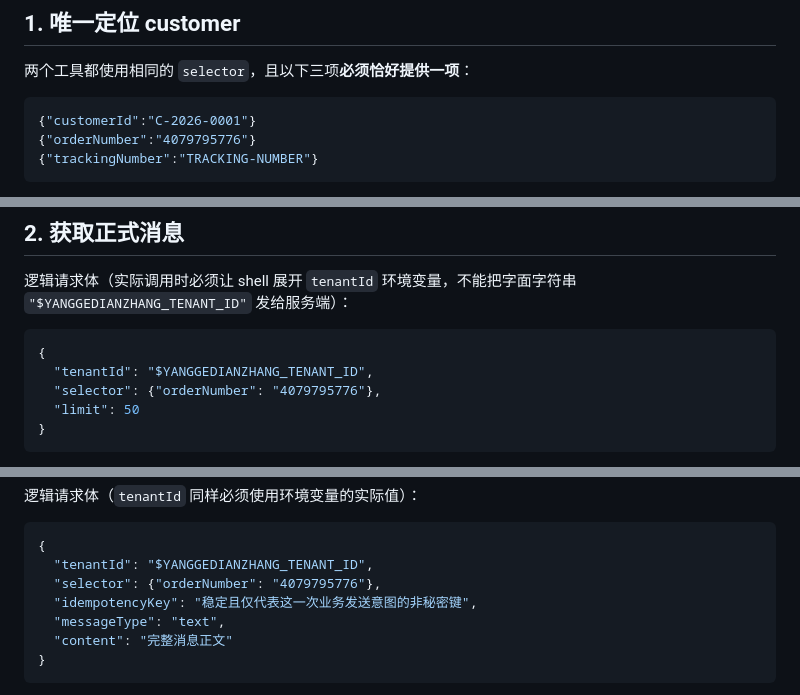
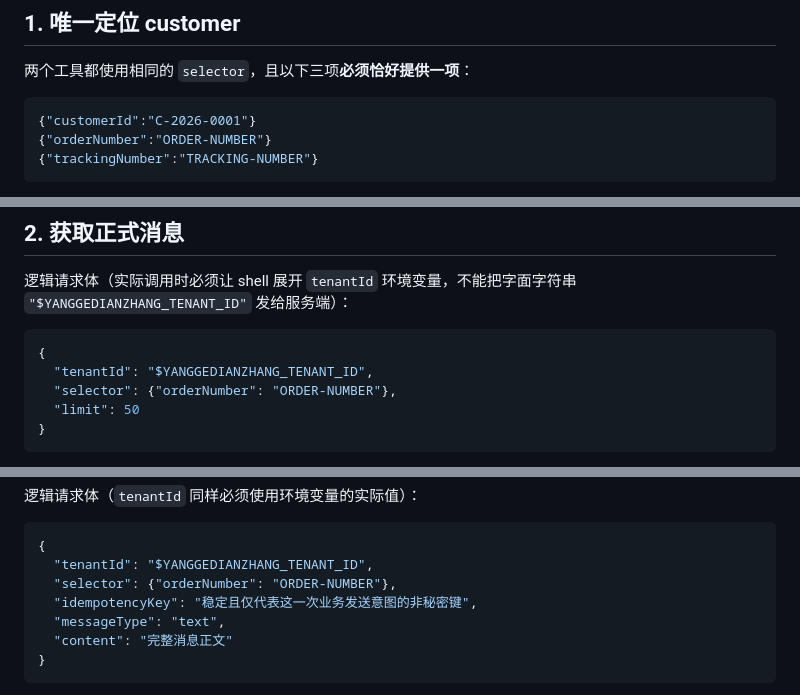
Before and after one commit to easyaitech/etsy-skills, a Markdown page: orders-customers/references/etsy-message-tools.md, 3 parts joined by grey strips. GitHub-like rendering.

Commit message:
fix: redact customer message contract examples

````diff
--- a/orders-customers/references/etsy-message-tools.md
+++ b/orders-customers/references/etsy-message-tools.md
@@ -17,7 +17,7 @@
 
 ```json
 {"customerId":"C-2026-0001"}
-{"orderNumber":"4079795776"}
+{"orderNumber":"ORDER-NUMBER"}
 {"trackingNumber":"TRACKING-NUMBER"}
 ```
 
@@ -35,7 +35,7 @@
 ```json
 {
   "tenantId": "$YANGGEDIANZHANG_TENANT_ID",
-  "selector": {"orderNumber": "4079795776"},
+  "selector": {"orderNumber": "ORDER-NUMBER"},
   "limit": 50
 }
 ```
@@ -71,7 +71,7 @@
 ```json
 {
   "tenantId": "$YANGGEDIANZHANG_TENANT_ID",
-  "selector": {"orderNumber": "4079795776"},
+  "selector": {"orderNumber": "ORDER-NUMBER"},
   "idempotencyKey": "稳定且仅代表这一次业务发送意图的非秘密键",
   "messageType": "text",
   "content": "完整消息正文"
````
